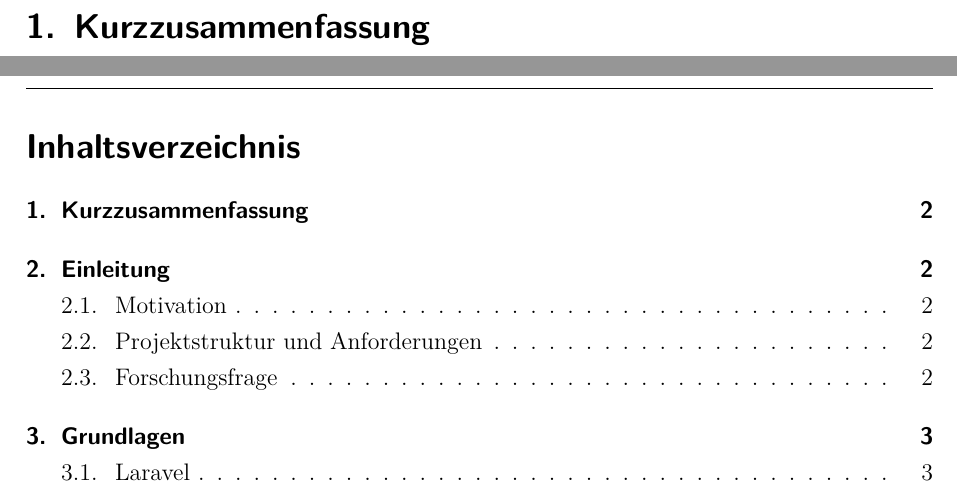
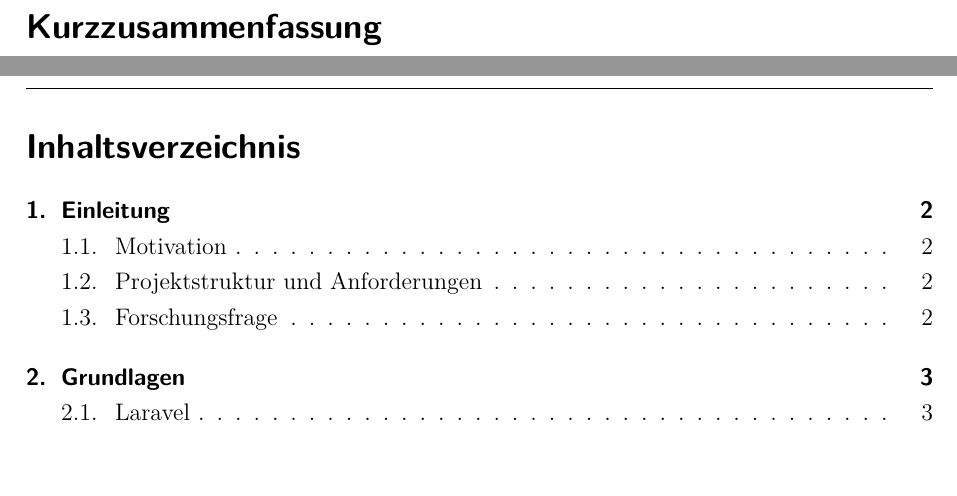
Before and after one commit to nikcani/praxisprojekt, a LaTeX document (main.tex, which reads sections/01_abstract.tex): two parts of pages 2 and 3 of 12, joined at a grey line, cut so that both start at the same text, the shorter picture padded with empty space. Compiled offline with pdfLaTeX.

Commit message:
abstract secion is special

```diff
--- a/sections/01_abstract.tex
+++ b/sections/01_abstract.tex
@@ -1,4 +1,4 @@
 \newpage
 
 
-\section{Kurzzusammenfassung}
+\section*{Kurzzusammenfassung}
```
